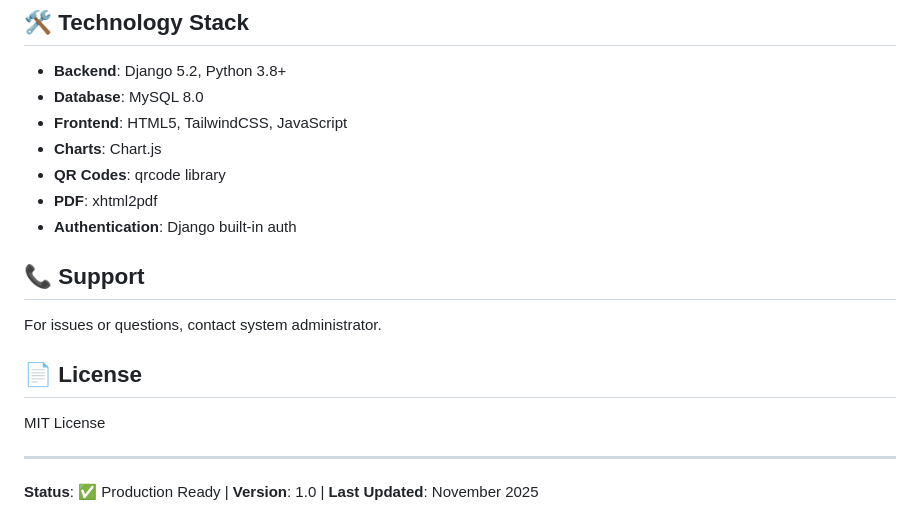
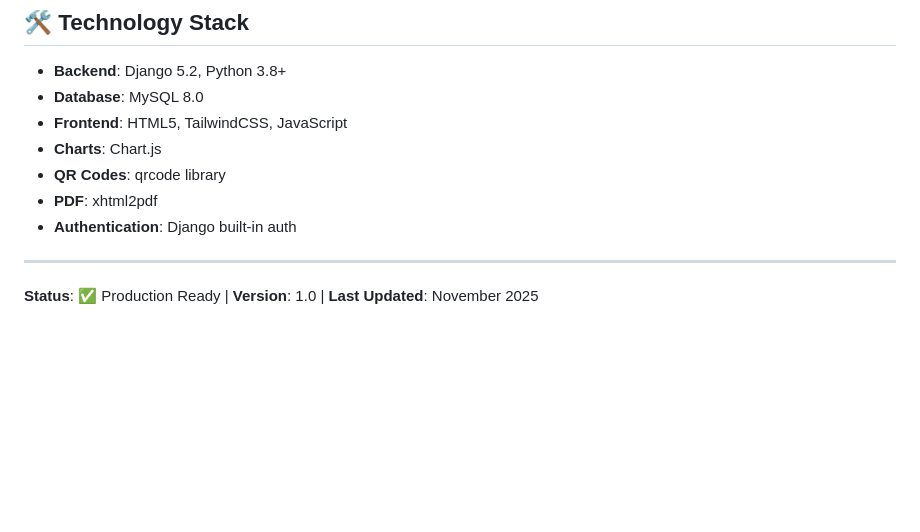
Before and after one commit to Abhishek-Negi01/supermarket_management, a Markdown page: README.md, the part around the change. Rendered like a GitHub page; blank space fills up the shorter version.

Commit message:
did some changes in readme file

```diff
--- a/README.md
+++ b/README.md
@@ -363,13 +363,6 @@ Time: 40 seconds for 10 items
 - **PDF**: xhtml2pdf
 - **Authentication**: Django built-in auth
 
-## 📞 Support
-
-For issues or questions, contact system administrator.
-
-## 📄 License
-
-MIT License
 
 ---
 
```
